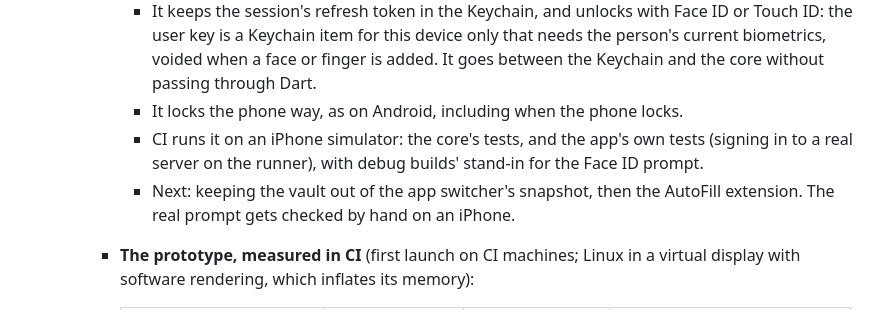
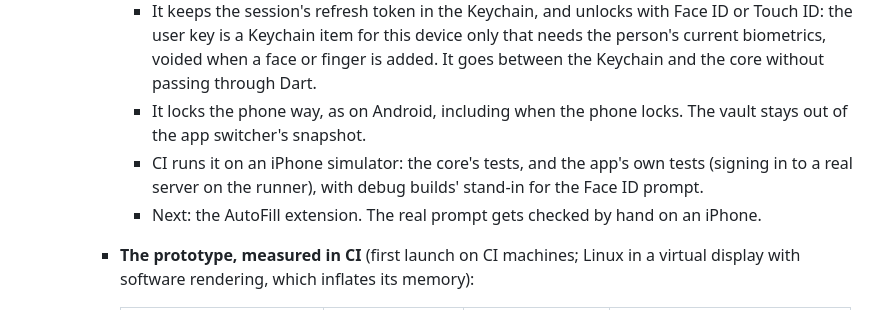
Before and after one commit to PimpinPumpkin/Passbundle, a Markdown page: DESIGN.md, the part around the change. GitHub-like rendering.

```diff
--- a/DESIGN.md
+++ b/DESIGN.md
@@ -44,9 +44,9 @@ Status: draft, 2026-10-14. Decisions here are made unless marked "open".
       - The core is a static library in an XCFramework, linked into the app, where Dart finds it in the process.
       - The app opens the vault kept in its own folder. It copies straight from the core to the pasteboard through Swift, for this device only and expiring after 30 seconds. It checks certificates with iOS's own verifier.
       - It keeps the session's refresh token in the Keychain, and unlocks with Face ID or Touch ID: the user key is a Keychain item for this device only that needs the person's current biometrics, voided when a face or finger is added. It goes between the Keychain and the core without passing through Dart.
-      - It locks the phone way, as on Android, including when the phone locks.
+      - It locks the phone way, as on Android, including when the phone locks. The vault stays out of the app switcher's snapshot.
       - CI runs it on an iPhone simulator: the core's tests, and the app's own tests (signing in to a real server on the runner), with debug builds' stand-in for the Face ID prompt.
-      - Next: keeping the vault out of the app switcher's snapshot, then the AutoFill extension. The real prompt gets checked by hand on an iPhone.
+      - Next: the AutoFill extension. The real prompt gets checked by hand on an iPhone.
     - **The prototype, measured in CI** (first launch on CI machines; Linux in a virtual display with software rendering, which inflates its memory):
 
       | | Windows | macOS | Linux |
```
